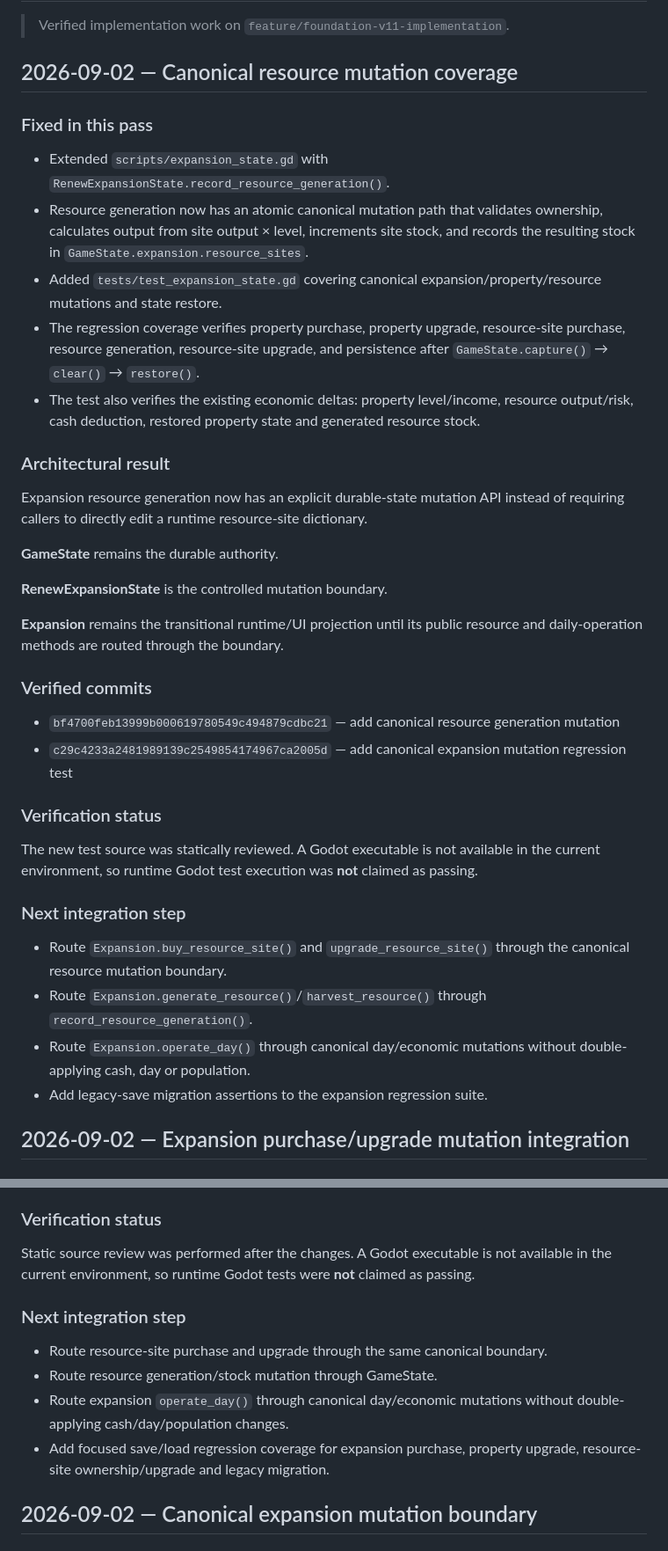
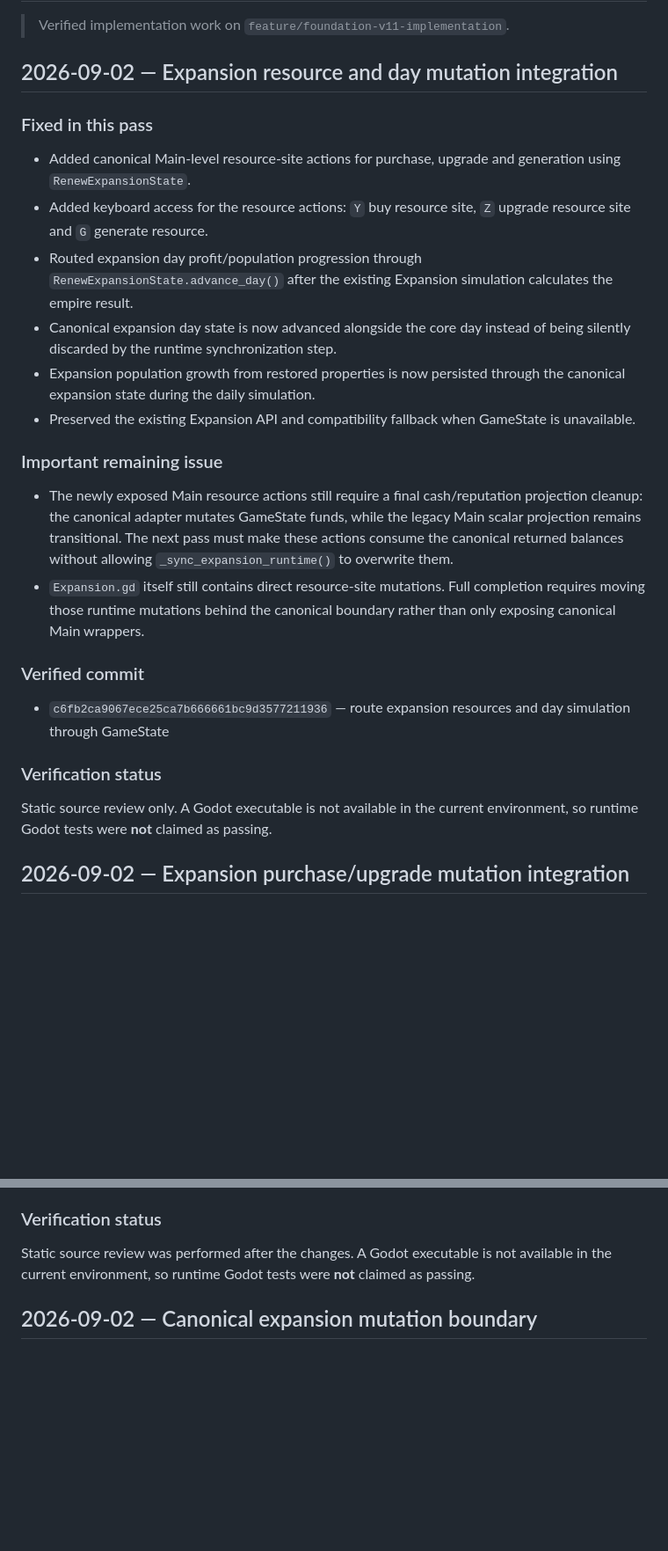
Before and after one commit to eghosa001/Games, a Markdown page: Docs/IMPLEMENTATION_PROGRESS.md, 2 parts joined by grey strips. Shown at 88% size. Drawn GitHub-style; blank space fills up the shorter version.

Commit message:
docs: record expansion resource and day integration

```diff
--- a/Docs/IMPLEMENTATION_PROGRESS.md
+++ b/Docs/IMPLEMENTATION_PROGRESS.md
@@ -2,41 +2,29 @@
 
 > Verified implementation work on `feature/foundation-v11-implementation`.
 
-## 2026-09-02 — Canonical resource mutation coverage
+## 2026-09-02 — Expansion resource and day mutation integration
 
 ### Fixed in this pass
 
-- Extended `scripts/expansion_state.gd` with `RenewExpansionState.record_resource_generation()`.
-- Resource generation now has an atomic canonical mutation path that validates ownership, calculates output from site output × level, increments site stock, and records the resulting stock in `GameState.expansion.resource_sites`.
-- Added `tests/test_expansion_state.gd` covering canonical expansion/property/resource mutations and state restore.
-- The regression coverage verifies property purchase, property upgrade, resource-site purchase, resource generation, resource-site upgrade, and persistence after `GameState.capture()` → `clear()` → `restore()`.
-- The test also verifies the existing economic deltas: property level/income, resource output/risk, cash deduction, restored property state and generated resource stock.
+- Added canonical Main-level resource-site actions for purchase, upgrade and generation using `RenewExpansionState`.
+- Added keyboard access for the resource actions: `Y` buy resource site, `Z` upgrade resource site and `G` generate resource.
+- Routed expansion day profit/population progression through `RenewExpansionState.advance_day()` after the existing Expansion simulation calculates the empire result.
+- Canonical expansion day state is now advanced alongside the core day instead of being silently discarded by the runtime synchronization step.
+- Expansion population growth from restored properties is now persisted through the canonical expansion state during the daily simulation.
+- Preserved the existing Expansion API and compatibility fallback when GameState is unavailable.
 
-### Architectural result
+### Important remaining issue
 
-Expansion resource generation now has an explicit durable-state mutation API instead of requiring callers to directly edit a runtime resource-site dictionary.
+- The newly exposed Main resource actions still require a final cash/reputation projection cleanup: the canonical adapter mutates GameState funds, while the legacy Main scalar projection remains transitional. The next pass must make these actions consume the canonical returned balances without allowing `_sync_expansion_runtime()` to overwrite them.
+- `Expansion.gd` itself still contains direct resource-site mutations. Full completion requires moving those runtime mutations behind the canonical boundary rather than only exposing canonical Main wrappers.
 
-**GameState** remains the durable authority.
+### Verified commit
 
-**RenewExpansionState** is the controlled mutation boundary.
-
-**Expansion** remains the transitional runtime/UI projection until its public resource and daily-operation methods are routed through the boundary.
-
-### Verified commits
-
-- `bf4700feb13999b000619780549c494879cdbc21` — add canonical resource generation mutation
-- `c29c4233a2481989139c2549854174967ca2005d` — add canonical expansion mutation regression test
+- `c6fb2ca9067ece25ca7b666661bc9d3577211936` — route expansion resources and day simulation through GameState
 
 ### Verification status
 
-The new test source was statically reviewed. A Godot executable is not available in the current environment, so runtime Godot test execution was **not** claimed as passing.
-
-### Next integration step
-
-- Route `Expansion.buy_resource_site()` and `upgrade_resource_site()` through the canonical resource mutation boundary.
-- Route `Expansion.generate_resource()`/`harvest_resource()` through `record_resource_generation()`.
-- Route `Expansion.operate_day()` through canonical day/economic mutations without double-applying cash, day or population.
-- Add legacy-save migration assertions to the expansion regression suite.
+Static source review only. A Godot executable is not available in the current environment, so runtime Godot tests were **not** claimed as passing.
 
 ## 2026-09-02 — Expansion purchase/upgrade mutation integration
 
@@ -67,13 +55,6 @@ The first real expansion gameplay mutations now follow:
 
 Static source review was performed after the changes. A Godot executable is not available in the current environment, so runtime Godot tests were **not** claimed as passing.
 
-### Next integration step
-
-- Route resource-site purchase and upgrade through the same canonical boundary.
-- Route resource generation/stock mutation through GameState.
-- Route expansion `operate_day()` through canonical day/economic mutations without double-applying cash/day/population changes.
-- Add focused save/load regression coverage for expansion purchase, property upgrade, resource-site ownership/upgrade and legacy migration.
-
 ## 2026-09-02 — Canonical expansion mutation boundary
 
 ### Fixed in this pass
```
Also changed, not shown: other parts of Docs/IMPLEMENTATION_PROGRESS.md (+11 -12 lines).
